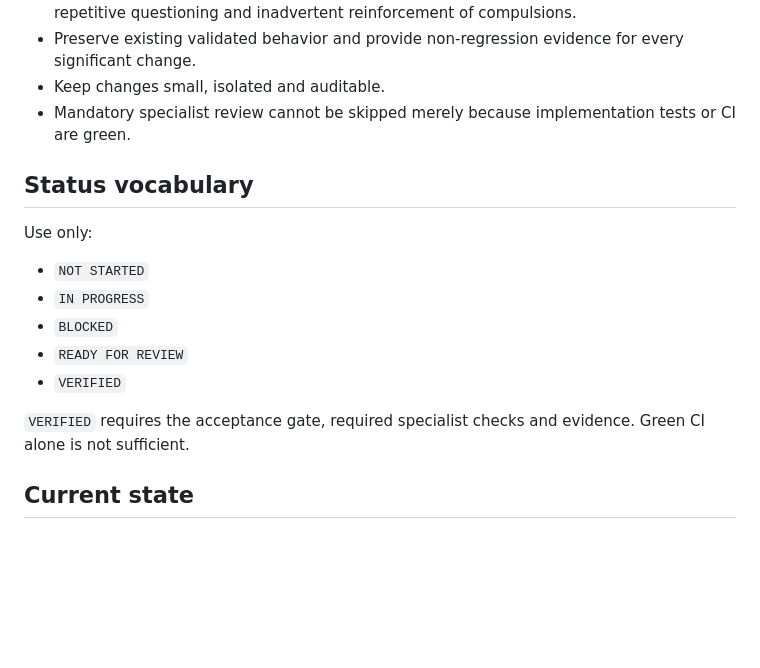
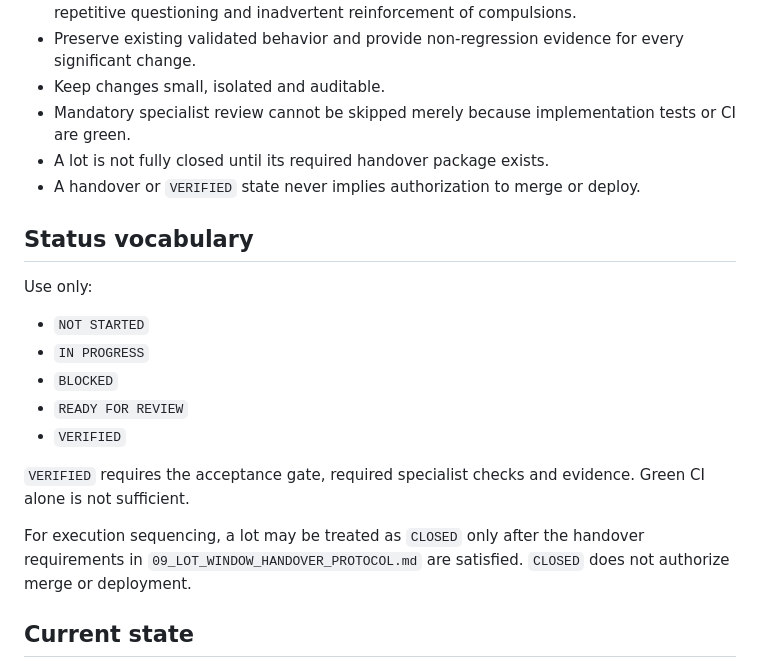
Before and after one commit to hraaaaf/trueground, a Markdown page: docs/ocd/00_README.md, the part around one of its changes. GitHub-like rendering; blank space fills up the shorter version.

```diff
--- a/docs/ocd/00_README.md
+++ b/docs/ocd/00_README.md
@@ -61,6 +87,8 @@ The builder does not validate its own work alone. Material work must receive the
 - Preserve existing validated behavior and provide non-regression evidence for every significant change.
 - Keep changes small, isolated and auditable.
 - Mandatory specialist review cannot be skipped merely because implementation tests or CI are green.
+- A lot is not fully closed until its required handover package exists.
+- A handover or `VERIFIED` state never implies authorization to merge or deploy.
 
 ## Status vocabulary
 
@@ -74,6 +102,8 @@ Use only:
 
 `VERIFIED` requires the acceptance gate, required specialist checks and evidence. Green CI alone is not sufficient.
 
+For execution sequencing, a lot may be treated as `CLOSED` only after the handover requirements in `09_LOT_WINDOW_HANDOVER_PROTOCOL.md` are satisfied. `CLOSED` does not authorize merge or deployment.
+
 ## Current state
 
 This documentation set defines the target and guardrails only. It does not constitute clinical validation, production readiness, regulatory clearance, or authorization to merge/deploy.
```
Also changed, not shown: other parts of docs/ocd/00_README.md (+27 -1 lines).
